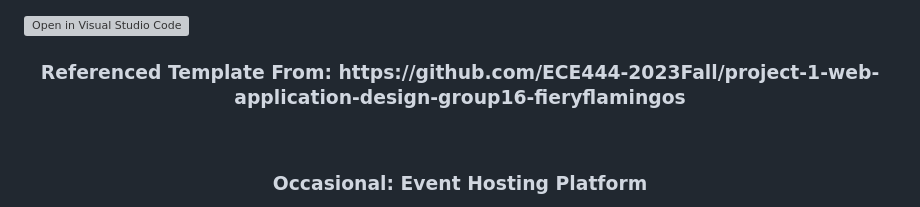
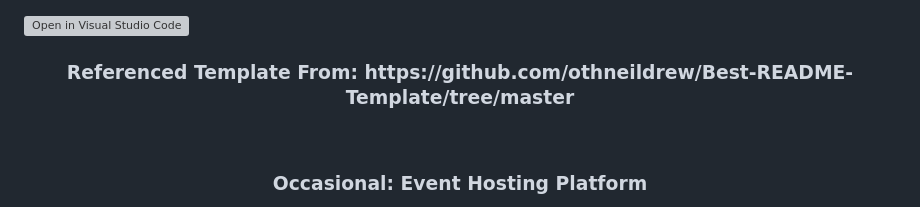
Before and after one commit to ECE444-2023Fall/project-1-web-application-design-group16-fieryflamingos, a Markdown page: README.md, the part around the change. Drawn GitHub-style; grey boxes are pictures that could not be loaded.

```diff
--- a/README.md
+++ b/README.md
@@ -1,6 +1,6 @@
 [![Open in Visual Studio Code](https://classroom.github.com/assets/open-in-vscode-718a45dd9cf7e7f842a935f5ebbe5719a5e09af4491e668f4dbf3b35d5cca122.svg)](https://classroom.github.com/online_ide?assignment_repo_id=11965017&assignment_repo_type=AssignmentRepo)
 
-<h3 align="center">Referenced Template From: https://github.com/ECE444-2023Fall/project-1-web-application-design-group16-fieryflamingos</h3>
+<h3 align="center">Referenced Template From: https://github.com/othneildrew/Best-README-Template/tree/master</h3>
 
 <!-- Improved compatibility of back to top link: See: https://github.com/othneildrew/Best-README-Template/pull/73 -->
 <a name="readme-top"></a>
```
